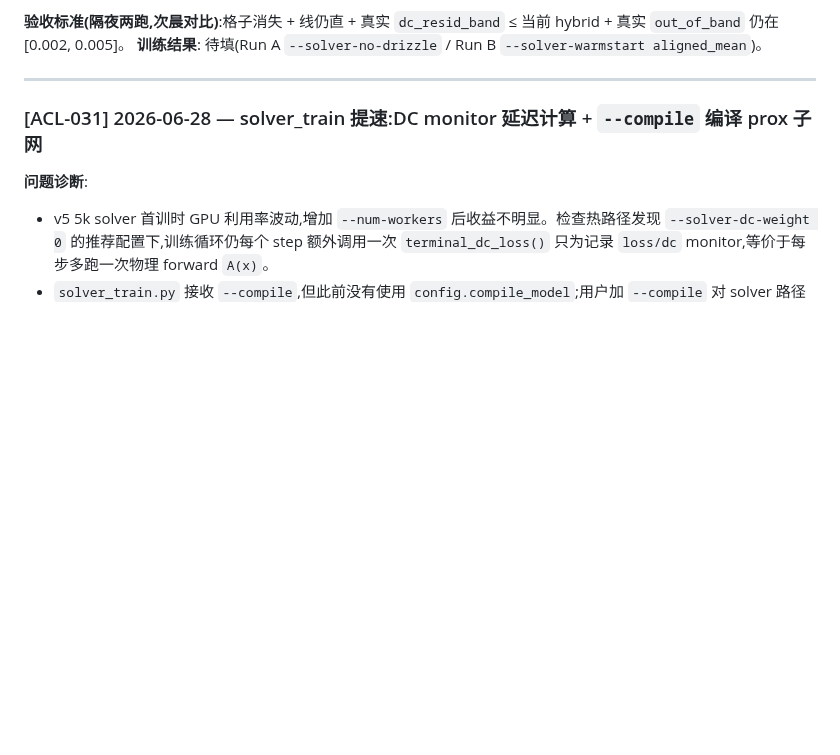
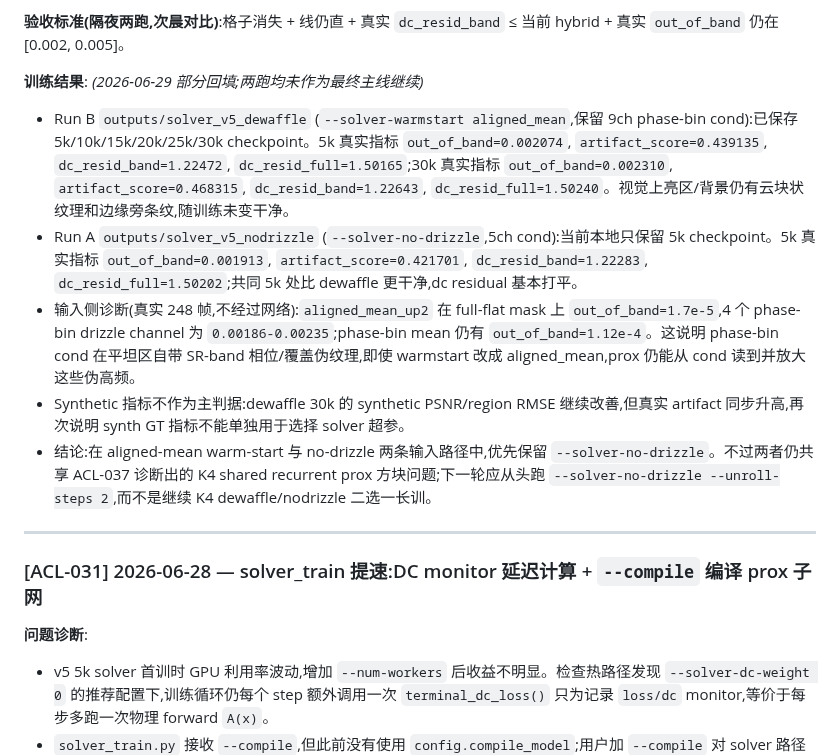
Before and after one commit to VennIntelligence/thermal_lift, a Markdown page: research_log/algorithm_changelog.md, the part around one of its changes. Rendered like a GitHub page; blank space fills up the shorter version.

Commit message:
Document solver recurrent artifact diagnosis

```diff
--- a/research_log/algorithm_changelog.md
+++ b/research_log/algorithm_changelog.md
@@ -154,7 +201,13 @@ uv run python -m unet_sr.solver_train \
 - `dc_resid`:为下一步选 checkpoint/配置提供真实物理判据;预期 solver(end-on-DC) < plain UNet(无视前向)。
 
 **验收标准(隔夜两跑,次晨对比)**:格子消失 + 线仍直 + 真实 `dc_resid_band` ≤ 当前 hybrid + 真实 `out_of_band` 仍在 [0.002, 0.005]。
-**训练结果**: 待填(Run A `--solver-no-drizzle` / Run B `--solver-warmstart aligned_mean`)。
+
+**训练结果**: _(2026-06-29 部分回填;两跑均未作为最终主线继续)_
+- Run B `outputs/solver_v5_dewaffle` (`--solver-warmstart aligned_mean`,保留 9ch phase-bin cond):已保存 5k/10k/15k/20k/25k/30k checkpoint。5k 真实指标 `out_of_band=0.002074`, `artifact_score=0.439135`, `dc_resid_band=1.22472`, `dc_resid_full=1.50165`;30k 真实指标 `out_of_band=0.002310`, `artifact_score=0.468315`, `dc_resid_band=1.22643`, `dc_resid_full=1.50240`。视觉上亮区/背景仍有云块状纹理和边缘旁条纹,随训练未变干净。
+- Run A `outputs/solver_v5_nodrizzle` (`--solver-no-drizzle`,5ch cond):当前本地只保留 5k checkpoint。5k 真实指标 `out_of_band=0.001913`, `artifact_score=0.421701`, `dc_resid_band=1.22283`, `dc_resid_full=1.50202`;共同 5k 处比 dewaffle 更干净,dc residual 基本打平。
+- 输入侧诊断(真实 248 帧,不经过网络):`aligned_mean_up2` 在 full-flat mask 上 `out_of_band=1.7e-5`,4 个 phase-bin drizzle channel 为 `0.00186-0.00235`;phase-bin mean 仍有 `out_of_band=1.12e-4`。这说明 phase-bin cond 在平坦区自带 SR-band 相位/覆盖伪纹理,即使 warmstart 改成 aligned_mean,prox 仍能从 cond 读到并放大这些伪高频。
+- Synthetic 指标不作为主判据:dewaffle 30k 的 synthetic PSNR/region RMSE 继续改善,但真实 artifact 同步升高,再次说明 synth GT 指标不能单独用于选择 solver 超参。
+- 结论:在 aligned-mean warm-start 与 no-drizzle 两条输入路径中,优先保留 `--solver-no-drizzle`。不过两者仍共享 ACL-037 诊断出的 K4 shared recurrent prox 方块问题;下一轮应从头跑 `--solver-no-drizzle --unroll-steps 2`,而不是继续 K4 dewaffle/nodrizzle 二选一长训。
 
 ---
 
```
Also changed, not shown: other parts of research_log/algorithm_changelog.md (+47 -0 lines).
